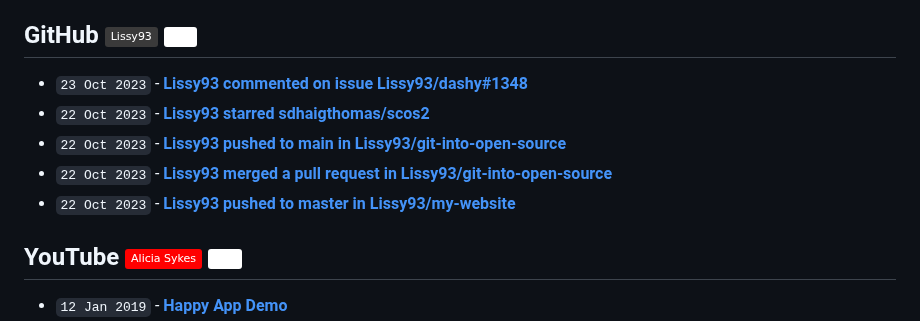
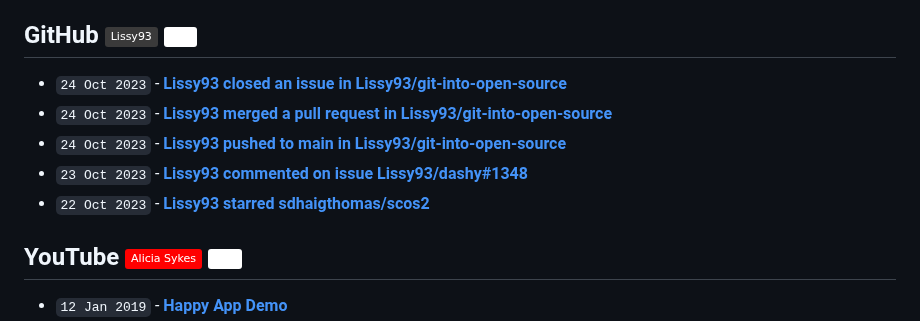
Before and after one commit to Lissy93/feeds, a Markdown page: RECENT.md, the part around the change. Drawn GitHub-style; badges without logos.

Commit message:
📎 Updates links to recent updates

```diff
--- a/RECENT.md
+++ b/RECENT.md
@@ -30,11 +30,11 @@
 
 ## GitHub [![GitHub - @Lissy93](https://img.shields.io/badge/-Lissy93-3a3a3a?style=flat&logo=GitHub&logoColor=white)](https://github.com/Lissy93 "GitHub - @Lissy93") [![RSS Feed](https://img.shields.io/badge/-RSS-FFF?style=flat&logo=rss&logoColor=FFA500)](https://raw.githubusercontent.com/Lissy93/feeds/main/github.atom)
 <!-- github-feed start -->
+- `24 Oct 2023` - **[Lissy93 closed an issue in Lissy93/git-into-open-source](https://github.com/Lissy93/git-into-open-source/issues/136)**
+- `24 Oct 2023` - **[Lissy93 merged a pull request in Lissy93/git-into-open-source](https://github.com/Lissy93/git-into-open-source/pull/158)**
+- `24 Oct 2023` - **[Lissy93 pushed to main in Lissy93/git-into-open-source](https://github.com/Lissy93/git-into-open-source/compare/8d6fde41b7...37398cf403)**
 - `23 Oct 2023` - **[Lissy93 commented on issue Lissy93/dashy#1348](https://github.com/Lissy93/dashy/issues/1348#issuecomment-1774772894)**
 - `22 Oct 2023` - **[Lissy93 starred sdhaigthomas/scos2](https://github.com/sdhaigthomas/scos2)**
-- `22 Oct 2023` - **[Lissy93 pushed to main in Lissy93/git-into-open-source](https://github.com/Lissy93/git-into-open-source/compare/2d9ae54f11...6f98905f73)**
-- `22 Oct 2023` - **[Lissy93 merged a pull request in Lissy93/git-into-open-source](https://github.com/Lissy93/git-into-open-source/pull/157)**
-- `22 Oct 2023` - **[Lissy93 pushed to master in Lissy93/my-website](https://github.com/Lissy93/my-website/compare/43f20ba4ad...eaaf49d295)**
 <!-- github-feed end -->
 
 ## YouTube [![YouTube - Alicia Sykes](https://img.shields.io/badge/-Alicia_Sykes-FF0000?style=flat&logo=youtube&logoColor=white)](https://youtube.com/@AliciaSykes "YouTube - Alicia Sykes") [![RSS Feed](https://img.shields.io/badge/-RSS-FFF?style=flat&logo=rss&logoColor=FFA500)](https://raw.githubusercontent.com/Lissy93/feeds/main/youtube.atom)
```
